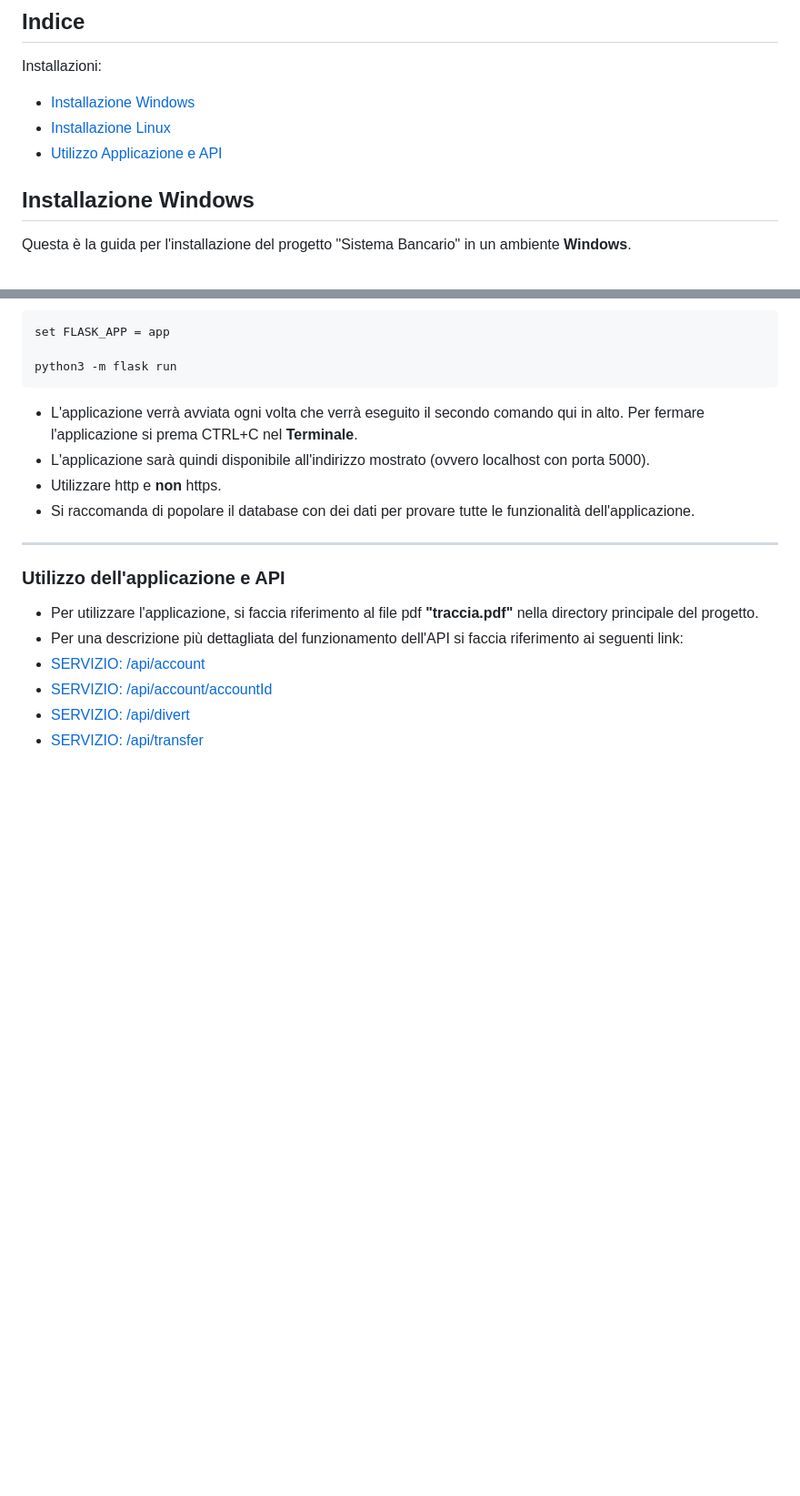
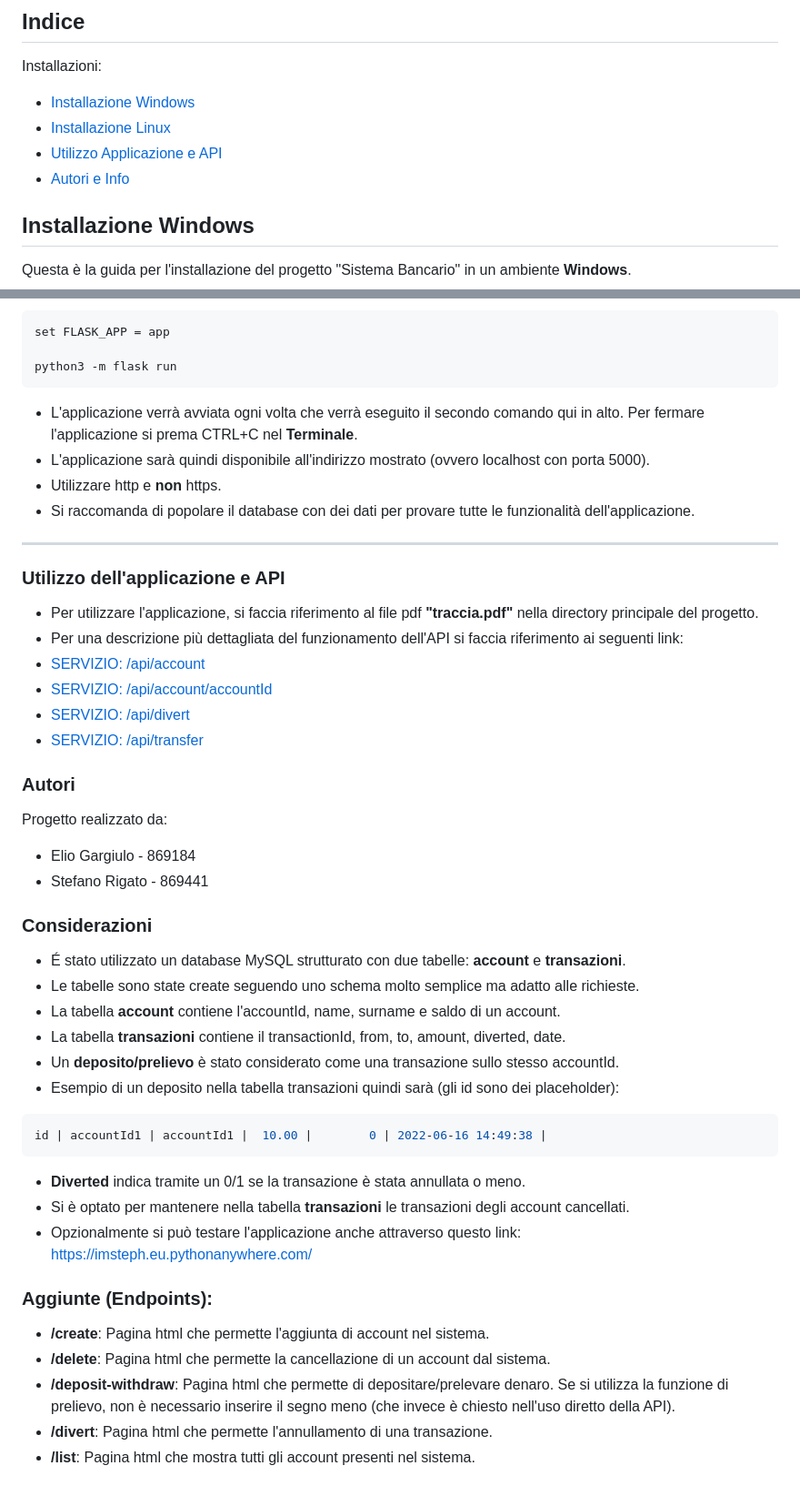
Before and after one commit to Zeptogram/rest-api-bank, a Markdown page: README.md, 2 parts joined by grey strips. Shown: that part at 91% size. Drawn GitHub-style; blank space fills up the shorter version.

````diff
--- a/README.md
+++ b/README.md
@@ -4,6 +4,7 @@ Installazioni:
 - [Installazione Windows](#Installazione%20Windows)
 - [Installazione Linux](#Installazione%20Linux)
 - [Utilizzo Applicazione e API](#Utilizzo%20dell'applicazione%20e%20API)
+- [Autori e Info](#Autori)
 
 ## Installazione Windows
 Questa è la guida per l'installazione del progetto "Sistema Bancario" in un ambiente __Windows__.
@@ -238,3 +239,31 @@ python3 -m flask run
 - [SERVIZIO: /api/account/accountId](https://documenter.getpostman.com/view/21507621/UzBmLSXq)
 - [SERVIZIO: /api/divert](https://documenter.getpostman.com/view/21507621/UzBmLSXr)
 - [SERVIZIO: /api/transfer](https://documenter.getpostman.com/view/21507621/UzBmLSc7)
+
+### Autori
+Progetto realizzato da:
+- Elio Gargiulo - 869184
+- Stefano Rigato - 869441
+
+### Considerazioni
+- É stato utilizzato un database MySQL strutturato con due tabelle: __account__ e __transazioni__.
+- Le tabelle sono state create seguendo uno schema molto semplice ma adatto alle richieste.
+- La tabella __account__ contiene l'accountId, name, surname e saldo di un account.
+- La tabella __transazioni__ contiene il transactionId, from, to, amount, diverted, date.
+- Un __deposito/prelievo__ è stato considerato come una transazione sullo stesso accountId.
+- Esempio di un deposito nella tabella transazioni quindi sarà (gli id sono dei placeholder):
+
+``` sql
+id | accountId1 | accountId1 |  10.00 |        0 | 2022-06-16 14:49:38 |
+```
+
+ - __Diverted__ indica tramite un 0/1 se la transazione è stata annullata o meno.
+ - Si è optato per mantenere nella tabella __transazioni__ le transazioni degli account cancellati.
+ - Opzionalmente si può testare l'applicazione anche attraverso questo link: https://imsteph.eu.pythonanywhere.com/
+
+### Aggiunte (Endpoints):
+- __/create__: Pagina html che permette l'aggiunta di account nel sistema.
+- __/delete__: Pagina html che permette la cancellazione di un account dal sistema.
+- __/deposit-withdraw__: Pagina html che permette di depositare/prelevare denaro. Se si utilizza la funzione di prelievo, non è necessario inserire il segno meno (che invece è chiesto nell'uso diretto della API).
+- __/divert__: Pagina html che permette l'annullamento di una transazione.
+- __/list__: Pagina html che mostra tutti gli account presenti nel sistema.
````
